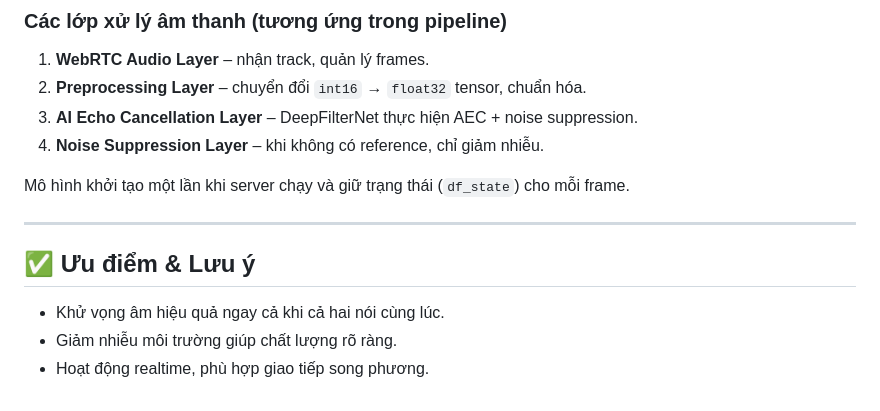
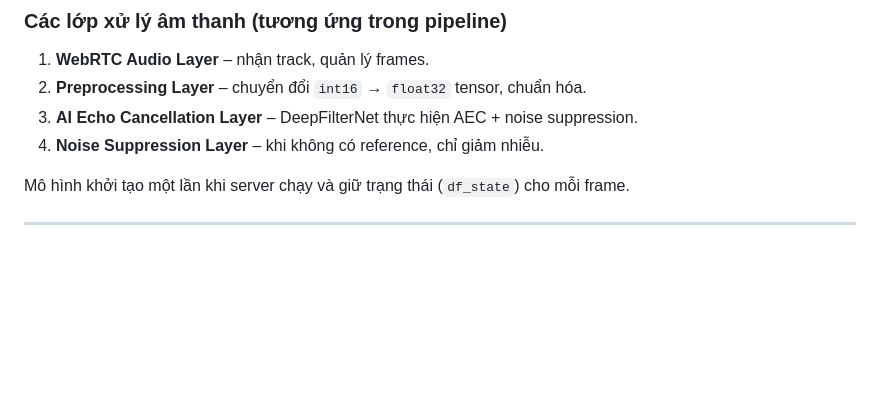
Before and after one commit to Vietpn1909/webrtc, a Markdown page: README.md, the part around the change. GitHub-like rendering; blank space fills up the shorter version.

Commit message:
push README

```diff
--- a/README.md
+++ b/README.md
@@ -105,8 +105,3 @@ class AIFilterTrack(MediaStreamTrack):
 Mô hình khởi tạo một lần khi server chạy và giữ trạng thái (`df_state`) cho mỗi frame.
 
 ---
-
-## ✅ Ưu điểm & Lưu ý
-- Khử vọng âm hiệu quả ngay cả khi cả hai nói cùng lúc.
-- Giảm nhiễu môi trường giúp chất lượng rõ ràng.
-- Hoạt động realtime, phù hợp giao tiếp song phương.
```
